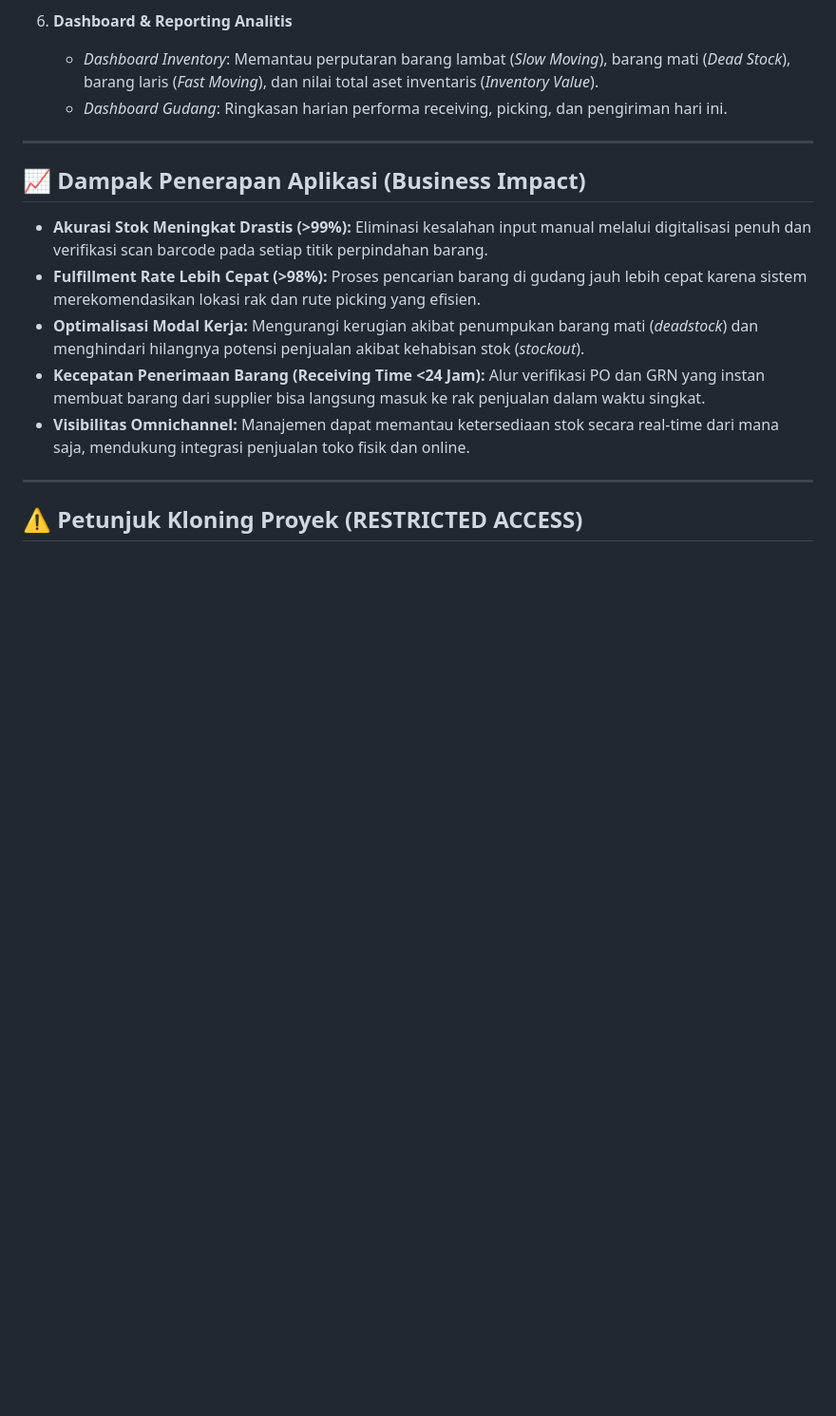
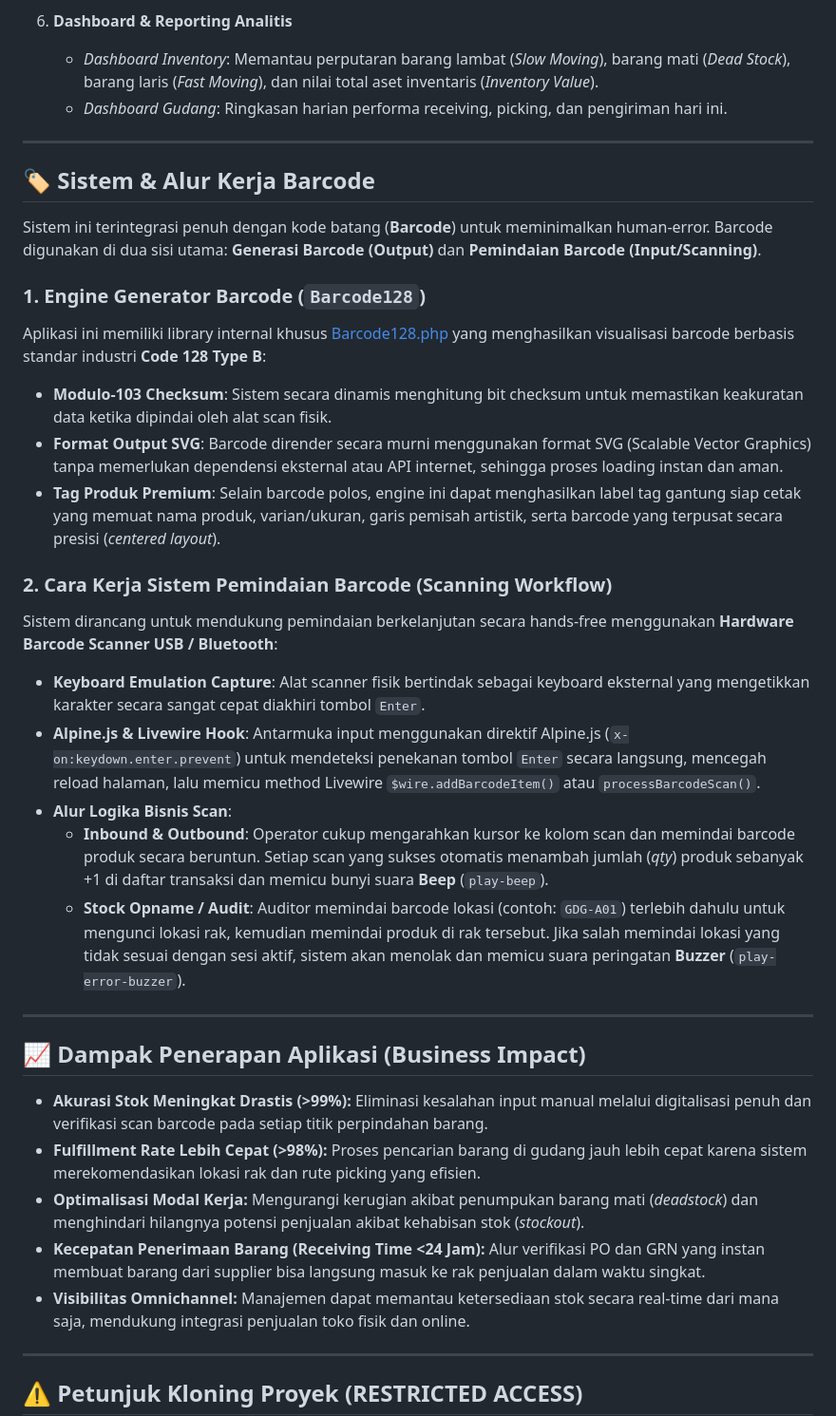
Before and after one commit to SidikWaluyaa/WarehouseLAFProject, a Markdown page: README.md, the part around the change. Shown at 95% size. Rendered like a GitHub page; blank space fills up the shorter version.

Commit message:
Update README with Barcode System specifications

```diff
--- a/README.md
+++ b/README.md
@@ -53,6 +53,26 @@ Aplikasi ini dibangun menggunakan TALL Stack (Tailwind, Alpine.js, Laravel, Live
 
 ---
 
+## 🏷️ Sistem & Alur Kerja Barcode
+
+Sistem ini terintegrasi penuh dengan kode batang (**Barcode**) untuk meminimalkan human-error. Barcode digunakan di dua sisi utama: **Generasi Barcode (Output)** dan **Pemindaian Barcode (Input/Scanning)**.
+
+### 1. Engine Generator Barcode (`Barcode128`)
+Aplikasi ini memiliki library internal khusus [Barcode128.php](file:///c:/laragon/www/WMSLaf/app/Helpers/Barcode128.php) yang menghasilkan visualisasi barcode berbasis standar industri **Code 128 Type B**:
+*   **Modulo-103 Checksum**: Sistem secara dinamis menghitung bit checksum untuk memastikan keakuratan data ketika dipindai oleh alat scan fisik.
+*   **Format Output SVG**: Barcode dirender secara murni menggunakan format SVG (Scalable Vector Graphics) tanpa memerlukan dependensi eksternal atau API internet, sehingga proses loading instan dan aman.
+*   **Tag Produk Premium**: Selain barcode polos, engine ini dapat menghasilkan label tag gantung siap cetak yang memuat nama produk, varian/ukuran, garis pemisah artistik, serta barcode yang terpusat secara presisi (*centered layout*).
+
+### 2. Cara Kerja Sistem Pemindaian Barcode (Scanning Workflow)
+Sistem dirancang untuk mendukung pemindaian berkelanjutan secara hands-free menggunakan **Hardware Barcode Scanner USB / Bluetooth**:
+*   **Keyboard Emulation Capture**: Alat scanner fisik bertindak sebagai keyboard eksternal yang mengetikkan karakter secara sangat cepat diakhiri tombol `Enter`.
+*   **Alpine.js & Livewire Hook**: Antarmuka input menggunakan direktif Alpine.js (`x-on:keydown.enter.prevent`) untuk mendeteksi penekanan tombol `Enter` secara langsung, mencegah reload halaman, lalu memicu method Livewire `$wire.addBarcodeItem()` atau `processBarcodeScan()`.
+*   **Alur Logika Bisnis Scan**:
+    *   **Inbound & Outbound**: Operator cukup mengarahkan kursor ke kolom scan dan memindai barcode produk secara beruntun. Setiap scan yang sukses otomatis menambah jumlah (*qty*) produk sebanyak +1 di daftar transaksi dan memicu bunyi suara **Beep** (`play-beep`).
+    *   **Stock Opname / Audit**: Auditor memindai barcode lokasi (contoh: `GDG-A01`) terlebih dahulu untuk mengunci lokasi rak, kemudian memindai produk di rak tersebut. Jika salah memindai lokasi yang tidak sesuai dengan sesi aktif, sistem akan menolak dan memicu suara peringatan **Buzzer** (`play-error-buzzer`).
+
+---
+
 ## 📈 Dampak Penerapan Aplikasi (Business Impact)
 
 *   **Akurasi Stok Meningkat Drastis (>99%):** Eliminasi kesalahan input manual melalui digitalisasi penuh dan verifikasi scan barcode pada setiap titik perpindahan barang.
```
